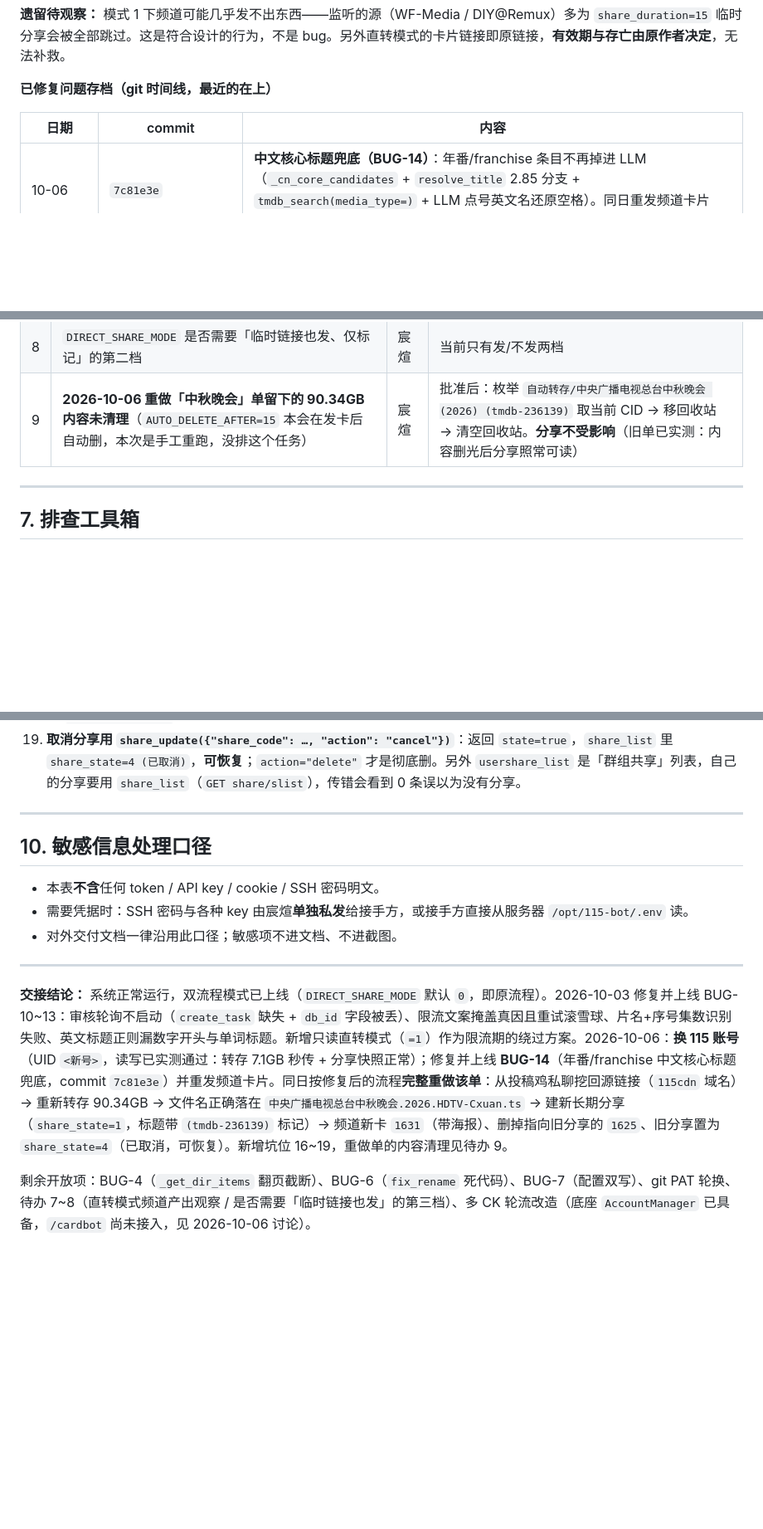
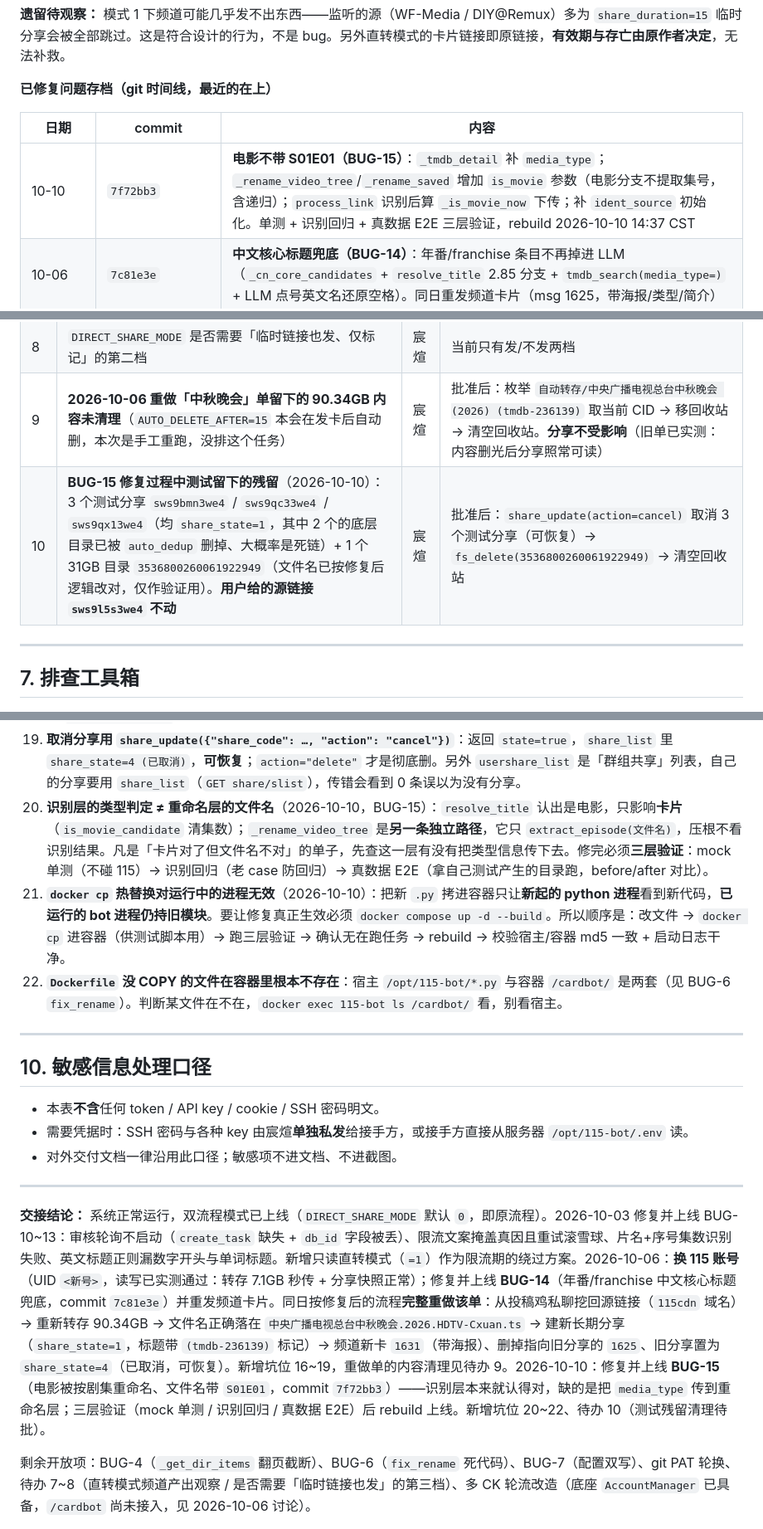
Before and after one commit to gt962464/115-share-forward, a Markdown page: docs/handover.md, 3 parts joined by grey strips. Shown at 83% size. Drawn GitHub-style; blank space fills up the shorter version.

Commit message:
docs: 交接表更新——BUG-15（电影被按剧集重命名）修复记录 + 坑位 20~22 + 待办 10

```diff
--- a/docs/handover.md
+++ b/docs/handover.md
@@ -159,6 +160,7 @@ swstuk73fhw  share_duration=1(天)     -> 临时 -> status=skipped_temporary
 
 | 日期 | commit | 内容 |
 | --- | --- | --- |
+| 10-10 | `7f72bb3` | **电影不带 S01E01（BUG-15）**：`_tmdb_detail` 补 `media_type`；`_rename_video_tree`/`_rename_saved` 增加 `is_movie` 参数（电影分支不提取集号，含递归）；`process_link` 识别后算 `_is_movie_now` 下传；补 `ident_source` 初始化。单测 + 识别回归 + 真数据 E2E 三层验证，rebuild 2026-10-10 14:37 CST |
 | 10-06 | `7c81e3e` | **中文核心标题兜底（BUG-14）**：年番/franchise 条目不再掉进 LLM（`_cn_core_candidates` + `resolve_title` 2.85 分支 + `tmdb_search(media_type=)` + LLM 点号英文名还原空格）。同日重发频道卡片（msg 1625，带海报/类型/简介） |
 | 10-03 | rebuild | **双流程模式上线**：`DIRECT_SHARE_MODE` 开关 + `_process_link_direct_share()` + `skipped_temporary` 分支；限流退避阶梯（BUG-11）；`COPY app/ /app/` 入 Dockerfile |
 | 10-03 | patch | 审核轮询修复（BUG-10：`notifier.py` 立即 `create_task` + `pipeline.py` 字段透传）；尾部集数识别（BUG-12）；数字开头/单词英文标题（BUG-13） |
@@ -188,6 +190,7 @@ swstuk73fhw  share_duration=1(天)     -> 临时 -> status=skipped_temporary
 | 7 | 切到 `DIRECT_SHARE_MODE=1` 观察频道产出 | 宸煊 | 临时链接会被全数跳过，若源全为临时则频道零产出；确认后决定是否保留该模式 |
 | 8 | `DIRECT_SHARE_MODE` 是否需要「临时链接也发、仅标记」的第二档 | 宸煊 | 当前只有发/不发两档 |
 | 9 | **2026-10-06 重做「中秋晚会」单留下的 90.34GB 内容未清理**（`AUTO_DELETE_AFTER=15` 本会在发卡后自动删，本次是手工重跑，没排这个任务） | 宸煊 | 批准后：枚举 `自动转存/中央广播电视总台中秋晚会 (2026) (tmdb-236139)` 取当前 CID → 移回收站 → 清空回收站。**分享不受影响**（旧单已实测：内容删光后分享照常可读） |
+| 10 | **BUG-15 修复过程中测试留下的残留**（2026-10-10）：3 个测试分享 `sws9bmn3we4` / `sws9qc33we4` / `sws9qx13we4`（均 `share_state=1`，其中 2 个的底层目录已被 `auto_dedup` 删掉、大概率是死链）+ 1 个 31GB 目录 `3536800260061922949`（文件名已按修复后逻辑改对，仅作验证用）。**用户给的源链接 `sws9l5s3we4` 不动** | 宸煊 | 批准后：`share_update(action=cancel)` 取消 3 个测试分享（可恢复）→ `fs_delete(3536800260061922949)` → 清空回收站 |
 
 ---
 
@@ -264,6 +267,9 @@ ssh root@<宿主IP> "echo '$B64' | base64 -d > /tmp/probe.py && \
 17. **找源链接别只搜 `115.com`**：上游分享域名是 `115cdn.com`，正则匹配 `115.com/s/` 必漏。而且不是每单都走监听入口——不走的单子日志里压根没有源 URL。可靠做法：用 Telethon 读**投稿鸡自己的私聊**（源信息卡片会留在那里，含中文名 + TMDB id + 源链接），按 `115cdn?` 或中文片名搜。
 18. **读 Telethon 用户会话先复制文件**：监听进程一直占着 `/data/user.session`，直接 `TelegramClient("/data/user.session", …)` 报 `sqlite3.OperationalError: database is locked`。先 `shutil.copy` 到 `/tmp/xxx.session` 再连，删除频道消息也走这个副本（Bot API 只能删自己发的）。
 19. **取消分享用 `share_update({"share_code": …, "action": "cancel"})`**：返回 `state=true`，`share_list` 里 `share_state=4 (已取消)`，**可恢复**；`action="delete"` 才是彻底删。另外 `usershare_list` 是「群组共享」列表，自己的分享要用 `share_list`（`GET share/slist`），传错会看到 0 条误以为没有分享。
+20. **识别层的类型判定 ≠ 重命名层的文件名**（2026-10-10，BUG-15）：`resolve_title` 认出是电影，只影响**卡片**（`is_movie_candidate` 清集数）；`_rename_video_tree` 是**另一条独立路径**，它只 `extract_episode(文件名)`，压根不看识别结果。凡是「卡片对了但文件名不对」的单子，先查这一层有没有把类型信息传下去。修完必须**三层验证**：mock 单测（不碰 115）→ 识别回归（老 case 防回归）→ 真数据 E2E（拿自己测试产生的目录跑，before/after 对比）。
+21. **`docker cp` 热替换对运行中的进程无效**（2026-10-10）：把新 `.py` 拷进容器只让**新起的 python 进程**看到新代码，**已运行的 bot 进程仍持旧模块**。要让修复真正生效必须 `docker compose up -d --build`。所以顺序是：改文件 → `docker cp` 进容器（供测试脚本用）→ 跑三层验证 → 确认无在跑任务 → rebuild → 校验宿主/容器 md5 一致 + 启动日志干净。
+22. **`Dockerfile` 没 COPY 的文件在容器里根本不存在**：宿主 `/opt/115-bot/*.py` 与容器 `/cardbot/` 是两套（见 BUG-6 `fix_rename`）。判断某文件在不在，`docker exec 115-bot ls /cardbot/` 看，别看宿主。
 
 ---
 
@@ -275,6 +281,6 @@ ssh root@<宿主IP> "echo '$B64' | base64 -d > /tmp/probe.py && \
 
 ---
 
-**交接结论：** 系统正常运行，双流程模式已上线（`DIRECT_SHARE_MODE` 默认 `0`，即原流程）。2026-10-03 修复并上线 BUG-10~13：审核轮询不启动（`create_task` 缺失 + `db_id` 字段被丢）、限流文案掩盖真因且重试滚雪球、片名+序号集数识别失败、英文标题正则漏数字开头与单词标题。新增只读直转模式（`=1`）作为限流期的绕过方案。2026-10-06：**换 115 账号**（UID `<新号>`，读写已实测通过：转存 7.1GB 秒传 + 分享快照正常）；修复并上线 **BUG-14**（年番/franchise 中文核心标题兜底，commit `7c81e3e`）并重发频道卡片。同日按修复后的流程**完整重做该单**：从投稿鸡私聊挖回源链接（`115cdn` 域名）→ 重新转存 90.34GB → 文件名正确落在 `中央广播电视总台中秋晚会.2026.HDTV-Cxuan.ts` → 建新长期分享（`share_state=1`，标题带 `(tmdb-236139)` 标记）→ 频道新卡 `1631`（带海报）、删掉指向旧分享的 `1625`、旧分享置为 `share_state=4`（已取消，可恢复）。新增坑位 16~19，重做单的内容清理见待办 9。
+**交接结论：** 系统正常运行，双流程模式已上线（`DIRECT_SHARE_MODE` 默认 `0`，即原流程）。2026-10-03 修复并上线 BUG-10~13：审核轮询不启动（`create_task` 缺失 + `db_id` 字段被丢）、限流文案掩盖真因且重试滚雪球、片名+序号集数识别失败、英文标题正则漏数字开头与单词标题。新增只读直转模式（`=1`）作为限流期的绕过方案。2026-10-06：**换 115 账号**（UID `<新号>`，读写已实测通过：转存 7.1GB 秒传 + 分享快照正常）；修复并上线 **BUG-14**（年番/franchise 中文核心标题兜底，commit `7c81e3e`）并重发频道卡片。同日按修复后的流程**完整重做该单**：从投稿鸡私聊挖回源链接（`115cdn` 域名）→ 重新转存 90.34GB → 文件名正确落在 `中央广播电视总台中秋晚会.2026.HDTV-Cxuan.ts` → 建新长期分享（`share_state=1`，标题带 `(tmdb-236139)` 标记）→ 频道新卡 `1631`（带海报）、删掉指向旧分享的 `1625`、旧分享置为 `share_state=4`（已取消，可恢复）。新增坑位 16~19，重做单的内容清理见待办 9。2026-10-10：修复并上线 **BUG-15**（电影被按剧集重命名、文件名带 `S01E01`，commit `7f72bb3`）——识别层本来就认得对，缺的是把 `media_type` 传到重命名层；三层验证（mock 单测 / 识别回归 / 真数据 E2E）后 rebuild 上线。新增坑位 20~22、待办 10（测试残留清理待批）。
 
 剩余开放项：BUG-4（`_get_dir_items` 翻页截断）、BUG-6（`fix_rename` 死代码）、BUG-7（配置双写）、git PAT 轮换、待办 7~8（直转模式频道产出观察 / 是否需要「临时链接也发」的第三档）、多 CK 轮流改造（底座 `AccountManager` 已具备，`/cardbot` 尚未接入，见 2026-10-06 讨论）。
```
Also changed, not shown: other parts of docs/handover.md (+1 -0 lines).
